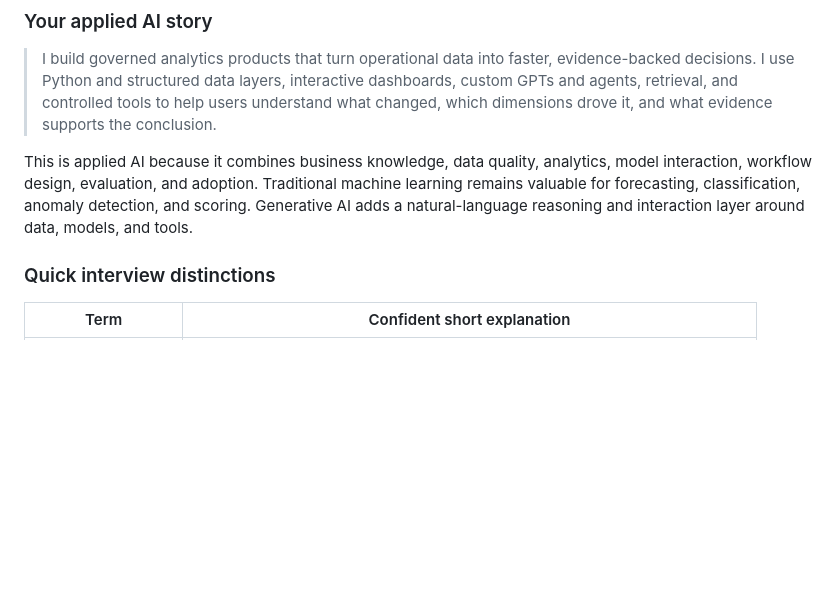
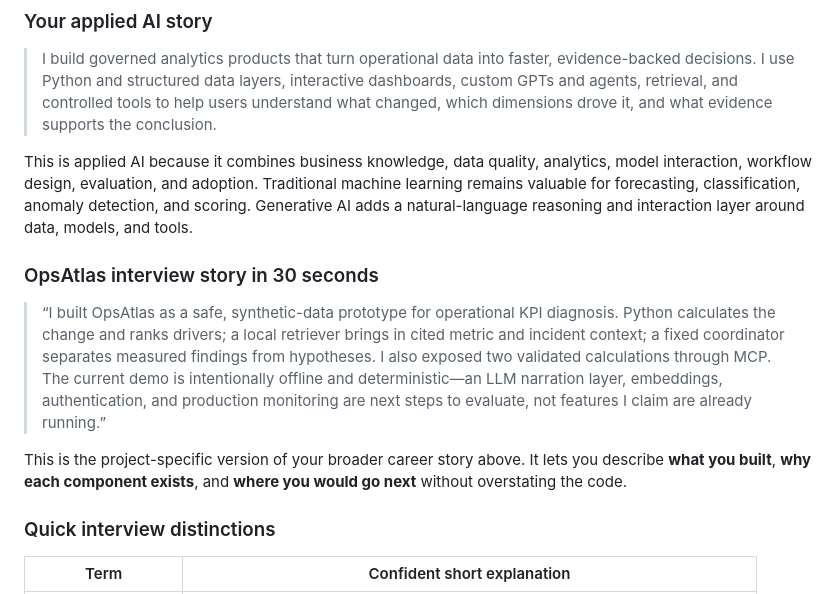
Before and after one commit to kasteway/applied-ai-learning-lab, a Markdown page: STUDY_GUIDE.md, the part around one of its changes. Rendered like a GitHub page; blank space fills up the shorter version.

```diff
--- a/STUDY_GUIDE.md
+++ b/STUDY_GUIDE.md
@@ -700,6 +775,12 @@ This produces a defensible value story without inventing a time-savings percenta
 > I build governed analytics products that turn operational data into faster, evidence-backed decisions. I use Python and structured data layers, interactive dashboards, custom GPTs and agents, retrieval, and controlled tools to help users understand what changed, which dimensions drove it, and what evidence supports the conclusion.
 
 This is applied AI because it combines business knowledge, data quality, analytics, model interaction, workflow design, evaluation, and adoption. Traditional machine learning remains valuable for forecasting, classification, anomaly detection, and scoring. Generative AI adds a natural-language reasoning and interaction layer around data, models, and tools.
+
+### OpsAtlas interview story in 30 seconds
+
+> “I built OpsAtlas as a safe, synthetic-data prototype for operational KPI diagnosis. Python calculates the change and ranks drivers; a local retriever brings in cited metric and incident context; a fixed coordinator separates measured findings from hypotheses. I also exposed two validated calculations through MCP. The current demo is intentionally offline and deterministic—an LLM narration layer, embeddings, authentication, and production monitoring are next steps to evaluate, not features I claim are already running.”
+
+This is the project-specific version of your broader career story above. It lets you describe **what you built**, **why each component exists**, and **where you would go next** without overstating the code.
 
 ### Quick interview distinctions
 
```
Also changed, not shown: other parts of STUDY_GUIDE.md (+75 -0 lines).
